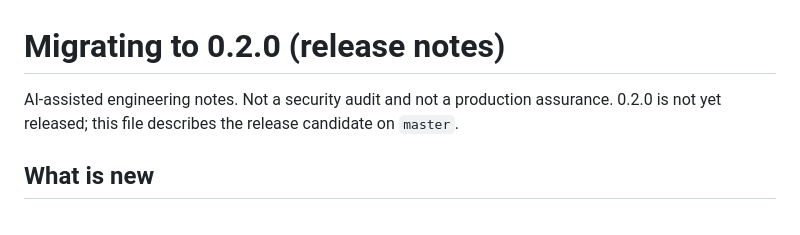
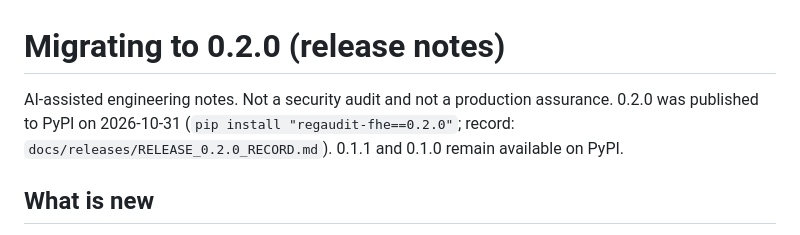
Before and after one commit to BAder82t/regaudit-fhe, a Markdown page: docs/MIGRATION_0.2.md, the part around the change. Drawn GitHub-style.

Commit message:
docs: mark 0.2.0 as published in the migration notes

```diff
--- a/docs/MIGRATION_0.2.md
+++ b/docs/MIGRATION_0.2.md
@@ -1,7 +1,8 @@
 # Migrating to 0.2.0 (release notes)
 
-AI-assisted engineering notes. Not a security audit and not a production assurance. 0.2.0 is not yet
-released; this file describes the release candidate on `master`.
+AI-assisted engineering notes. Not a security audit and not a production assurance. 0.2.0 was published to
+PyPI on 2026-10-31 (`pip install "regaudit-fhe==0.2.0"`; record: `docs/releases/RELEASE_0.2.0_RECORD.md`). 0.1.1 and
+0.1.0 remain available on PyPI.
 
 ## What is new
 
```
